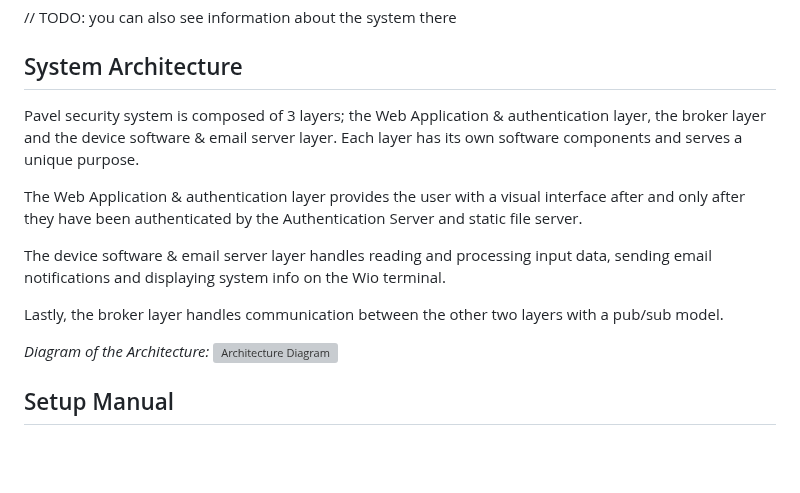
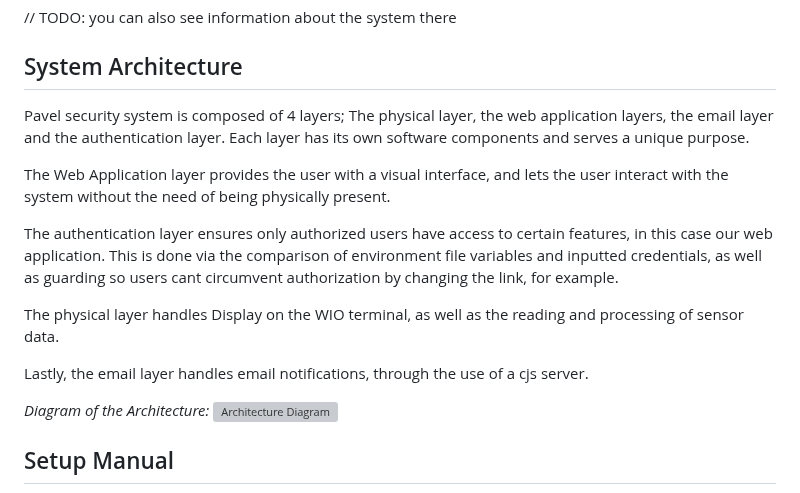
Before and after one commit to paveldej/Security-System, a Markdown page: README.md, the part around the change. Rendered like a GitHub page; blank space fills up the shorter version; grey boxes are pictures that could not be loaded.

Commit message:
#37 update system architecture in readme

```diff
--- a/README.md
+++ b/README.md
@@ -35,13 +35,15 @@ For convenience, the Seeed Wio Terminal has its own User Interface, that allows
 
 
 ## System Architecture
-Pavel security system is composed of 3 layers; the Web Application & authentication layer, the broker layer and the device software & email server layer. Each layer has its own software components and serves a unique purpose.
+Pavel security system is composed of 4 layers; The physical layer, the web application layers, the email layer and the authentication layer. Each layer has its own software components and serves a unique purpose.
 
-The Web Application & authentication layer provides the user with a visual interface after and only after they have been authenticated by the Authentication Server and static file server.
+The Web Application  layer provides the user with a visual interface, and lets the user interact with the system without the need of being physically present.
 
-The device software & email server layer handles reading and processing input data, sending email notifications and displaying system info on the Wio terminal.
+The authentication layer ensures only authorized users have access to certain features, in this case our web application. This is done via the comparison of environment file variables and inputted credentials, as well as guarding so users cant circumvent authorization by changing the link, for example.
 
-Lastly, the broker layer handles communication between the other two layers with a pub/sub model.
+The physical layer handles Display on the WIO terminal, as well as the reading and processing of sensor data.
+
+Lastly, the email layer handles email notifications, through the use of a cjs server.
 
 *Diagram of the Architecture:*
 ![Architecture Diagram](docs/architecture_diagram.svg)
```
